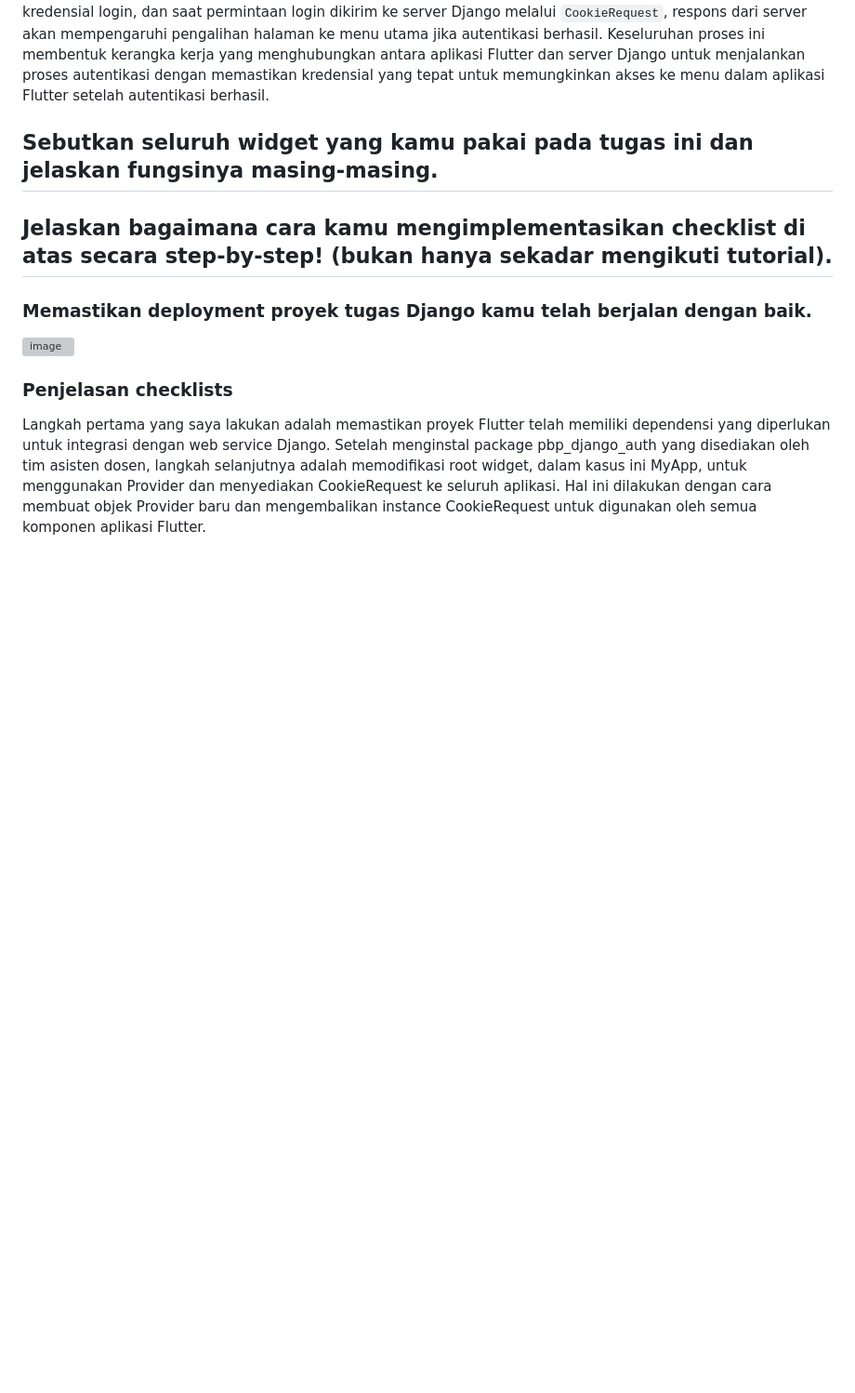
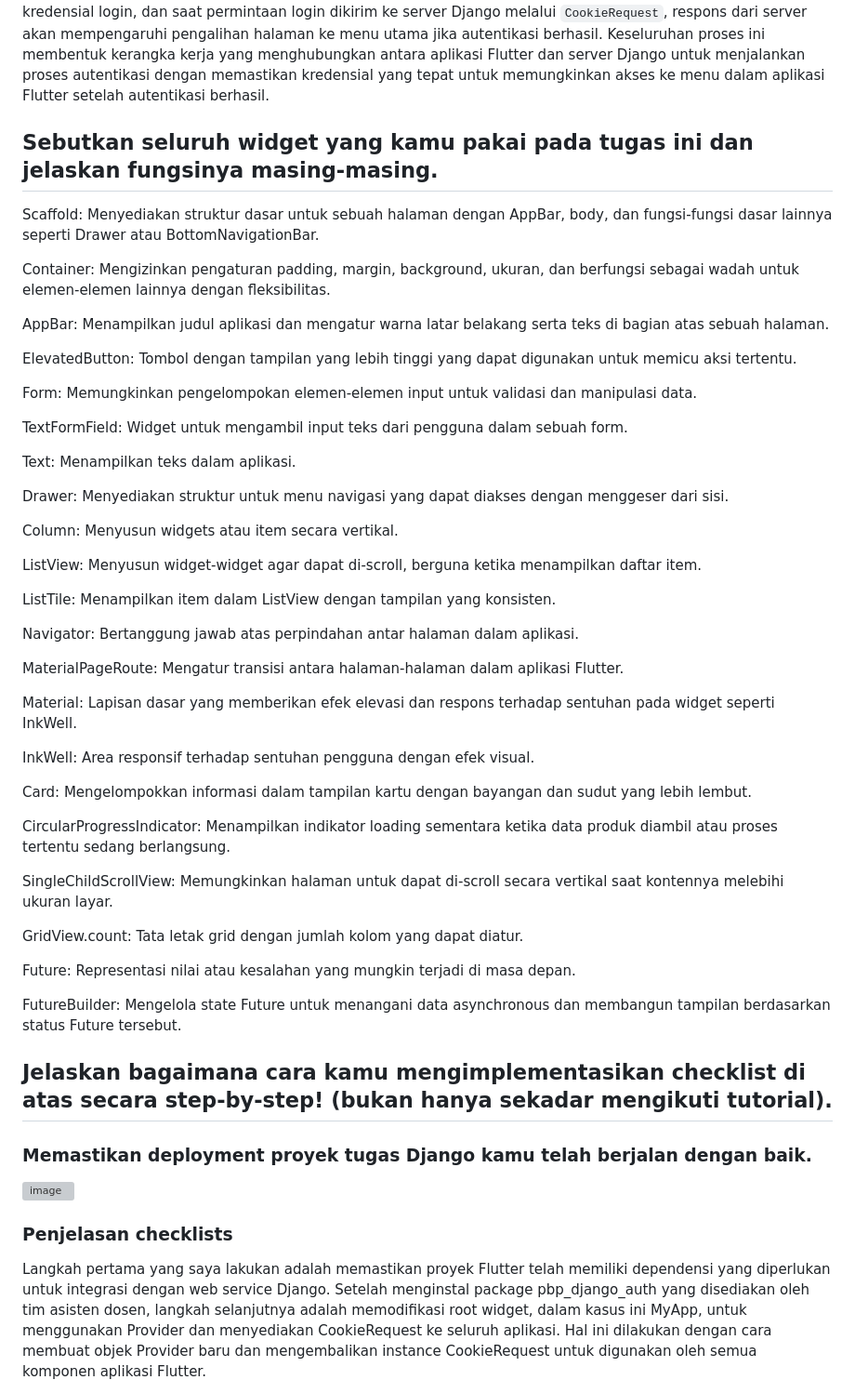
Before and after one commit to dienzahraaa/circle_d_mobile, a Markdown page: README.md, the part around the change. Shown: that part at 93% size. Rendered like a GitHub page; blank space fills up the shorter version; grey boxes are pictures that could not be loaded.

```diff
--- a/README.md
+++ b/README.md
@@ -31,6 +31,49 @@ Proses autentikasi dari input data akun pada aplikasi Flutter hingga tampilnya m
 
 
 ## Sebutkan seluruh widget yang kamu pakai pada tugas ini dan jelaskan fungsinya masing-masing.
+
+Scaffold: Menyediakan struktur dasar untuk sebuah halaman dengan AppBar, body, dan fungsi-fungsi dasar lainnya seperti Drawer atau BottomNavigationBar.
+
+Container: Mengizinkan pengaturan padding, margin, background, ukuran, dan berfungsi sebagai wadah untuk elemen-elemen lainnya dengan fleksibilitas.
+
+AppBar: Menampilkan judul aplikasi dan mengatur warna latar belakang serta teks di bagian atas sebuah halaman.
+
+ElevatedButton: Tombol dengan tampilan yang lebih tinggi yang dapat digunakan untuk memicu aksi tertentu.
+
+Form: Memungkinkan pengelompokan elemen-elemen input untuk validasi dan manipulasi data.
+
+TextFormField: Widget untuk mengambil input teks dari pengguna dalam sebuah form.
+
+Text: Menampilkan teks dalam aplikasi.
+
+Drawer: Menyediakan struktur untuk menu navigasi yang dapat diakses dengan menggeser dari sisi.
+
+Column: Menyusun widgets atau item secara vertikal.
+
+ListView: Menyusun widget-widget agar dapat di-scroll, berguna ketika menampilkan daftar item.
+
+ListTile: Menampilkan item dalam ListView dengan tampilan yang konsisten.
+
+Navigator: Bertanggung jawab atas perpindahan antar halaman dalam aplikasi.
+
+MaterialPageRoute: Mengatur transisi antara halaman-halaman dalam aplikasi Flutter.
+
+Material: Lapisan dasar yang memberikan efek elevasi dan respons terhadap sentuhan pada widget seperti InkWell.
+
+InkWell: Area responsif terhadap sentuhan pengguna dengan efek visual.
+
+Card: Mengelompokkan informasi dalam tampilan kartu dengan bayangan dan sudut yang lebih lembut.
+
+CircularProgressIndicator: Menampilkan indikator loading sementara ketika data produk diambil atau proses tertentu sedang berlangsung.
+
+SingleChildScrollView: Memungkinkan halaman untuk dapat di-scroll secara vertikal saat kontennya melebihi ukuran layar.
+
+GridView.count: Tata letak grid dengan jumlah kolom yang dapat diatur.
+
+Future: Representasi nilai atau kesalahan yang mungkin terjadi di masa depan.
+
+FutureBuilder: Mengelola state Future untuk menangani data asynchronous dan membangun tampilan berdasarkan status Future tersebut.
+
 ## Jelaskan bagaimana cara kamu mengimplementasikan checklist di atas secara step-by-step! (bukan hanya sekadar mengikuti tutorial).
 ### Memastikan deployment proyek tugas Django kamu telah berjalan dengan baik.
 ![image](https://github.com/dienzahraaa/circle_d_mobile/assets/124993970/f6c739a4-52d2-4a14-812b-170291a31283)
```
